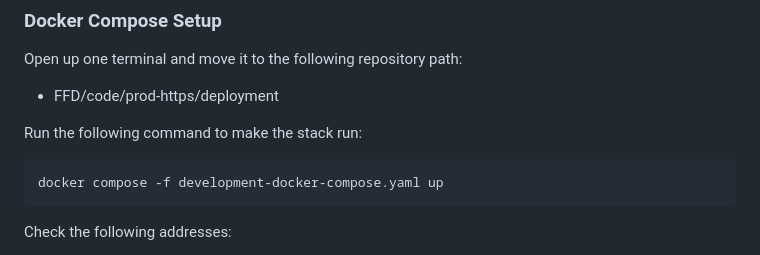
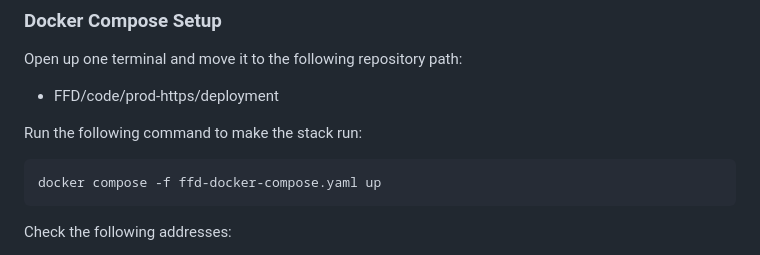
Before and after one commit to K123AsJ0k1/FFD, a Markdown page: README.md, the part around the change. Rendered like a GitHub page.

````diff
--- a/README.md
+++ b/README.md
@@ -102,7 +102,7 @@ Open up one terminal and move it to the following repository path:
 Run the following command to make the stack run:
 
 ```
-docker compose -f development-docker-compose.yaml up
+docker compose -f ffd-docker-compose.yaml up
 ```
 
 Check the following addresses:
````
